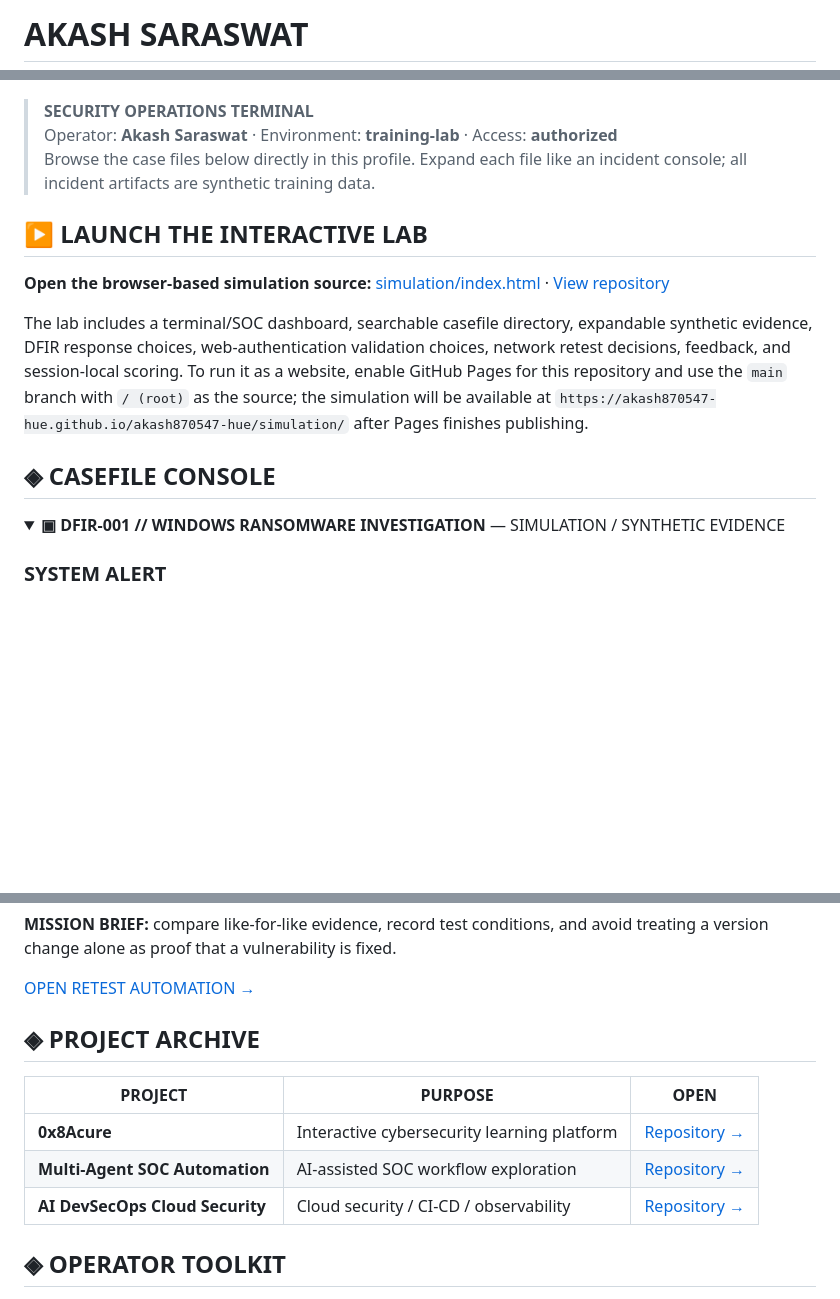
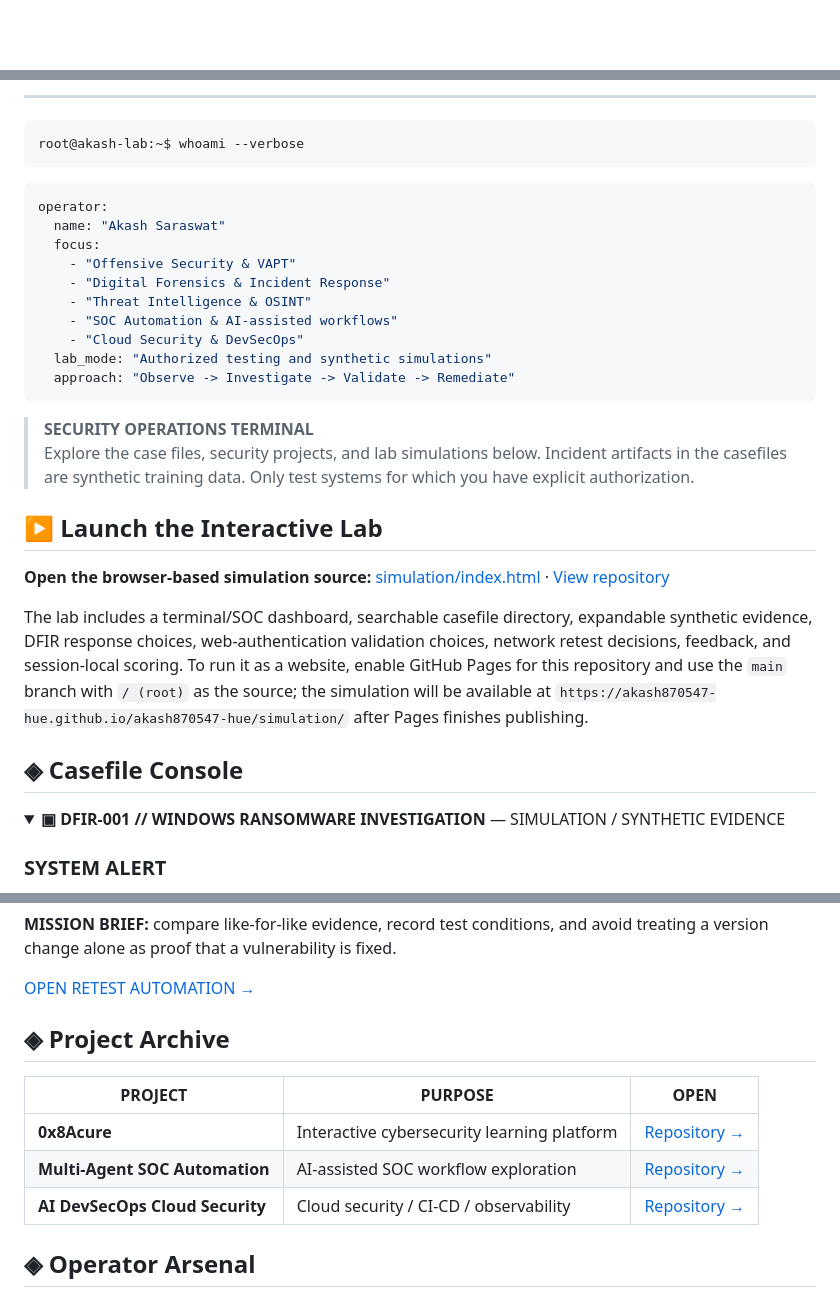
Before and after one commit to akash870547-hue/akash870547-hue, a Markdown page: README.md, 3 parts joined by grey strips. Drawn GitHub-style; folded sections open; blank space fills up the shorter version.

Commit message:
Restyle profile README with neon terminal hacker aesthetic

````diff
--- a/README.md
+++ b/README.md
@@ -1,2 +1,2 @@
-# AKASH SARASWAT
+<div align="center">
 
@@ -10,16 +16,34 @@
 </div>
 
+---
+
+```bash
+root@akash-lab:~$ whoami --verbose
+```
+
+```yaml
+operator:
+  name: "Akash Saraswat"
+  focus:
+    - "Offensive Security & VAPT"
+    - "Digital Forensics & Incident Response"
+    - "Threat Intelligence & OSINT"
+    - "SOC Automation & AI-assisted workflows"
+    - "Cloud Security & DevSecOps"
+  lab_mode: "Authorized testing and synthetic simulations"
+  approach: "Observe -> Investigate -> Validate -> Remediate"
+```
+
 > **SECURITY OPERATIONS TERMINAL**
-> Operator: **Akash Saraswat** · Environment: **training-lab** · Access: **authorized**
-> Browse the case files below directly in this profile. Expand each file like an incident console; all incident artifacts are synthetic training data.
+> Explore the case files, security projects, and lab simulations below. Incident artifacts in the casefiles are synthetic training data. Only test systems for which you have explicit authorization.
 
-## ▶ LAUNCH THE INTERACTIVE LAB
+## ▶ Launch the Interactive Lab
 
 **Open the browser-based simulation source:** [simulation/index.html](./simulation/index.html) · [View repository](https://github.com/akash870547-hue/akash870547-hue/tree/main/simulation)
 
 The lab includes a terminal/SOC dashboard, searchable casefile directory, expandable synthetic evidence, DFIR response choices, web-authentication validation choices, network retest decisions, feedback, and session-local scoring. To run it as a website, enable GitHub Pages for this repository and use the `main` branch with `/ (root)` as the source; the simulation will be available at `https://akash870547-hue.github.io/akash870547-hue/simulation/` after Pages finishes publishing.
 
-## ◈ CASEFILE CONSOLE
+## ◈ Casefile Console
 
 <details open>
 <summary><b>▣ DFIR-001 // WINDOWS RANSOMWARE INVESTIGATION</b> — SIMULATION / SYNTHETIC EVIDENCE</summary>
@@ -136,7 +160,7 @@ During an authorized test, session behavior appears inconsistent between browser
 [OPEN RETEST AUTOMATION →](https://github.com/akash870547-hue/Network-vapt-retesting-automation)
 </details>
 
-## ◈ PROJECT ARCHIVE
+## ◈ Project Archive
 
 | PROJECT | PURPOSE | OPEN |
 |---|---|---|
@@ -144,5 +168,5 @@ During an authorized test, session behavior appears inconsistent between browser
 | **Multi-Agent SOC Automation** | AI-assisted SOC workflow exploration | [Repository →](https://github.com/akash870547-hue/multi-agent-soc-automation) |
 | **AI DevSecOps Cloud Security** | Cloud security / CI-CD / observability | [Repository →](https://github.com/akash870547-hue/ai-devsecops-cloud-security) |
 
-## ◈ OPERATOR TOOLKIT
+## ◈ Operator Arsenal
 
````
Also changed, not shown: other parts of README.md (+41 -12 lines).
